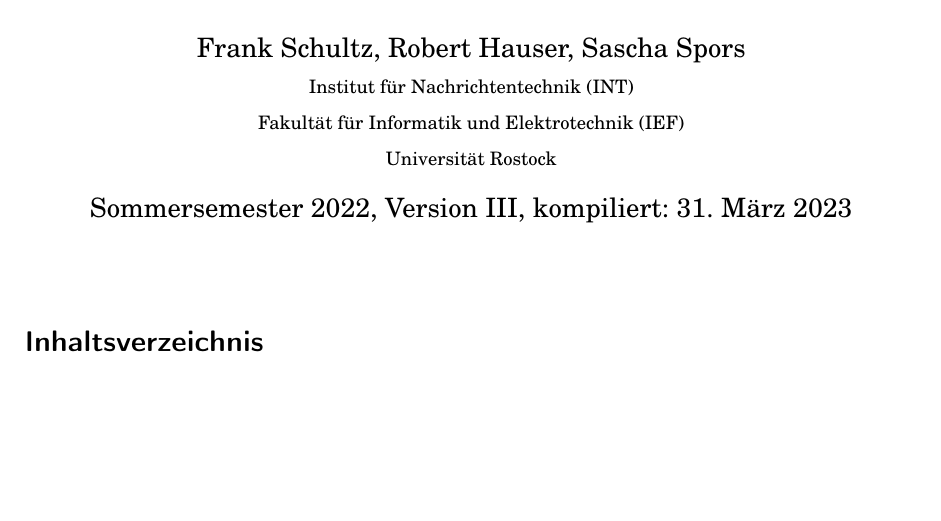
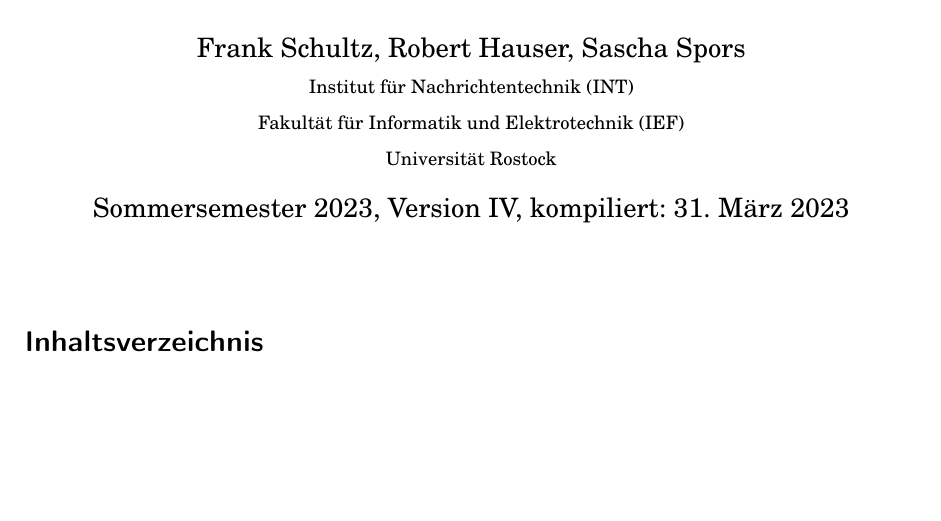
Before and after one commit to spatialaudio/signals-and-systems-exercises, a LaTeX document (tutorial_latex_deu/sig_sys_ex.tex): part of page 1 of 4, cut so that both start at the same text. Compiled offline with pdfLaTeX.

Commit message:
Update sig_sys_ex.tex
- ss23

```diff
--- a/tutorial_latex_deu/sig_sys_ex.tex
+++ b/tutorial_latex_deu/sig_sys_ex.tex
@@ -80,7 +80,7 @@
 \small Universität Rostock
 }
 %
-\date{Sommersemester 2022, Version III, kompiliert: \today}
+\date{Sommersemester 2023, Version IV, kompiliert: \today}
 %------------------------------------------------------------------------------
 
 \ihead{Aufgabe \thesubsection}
```
